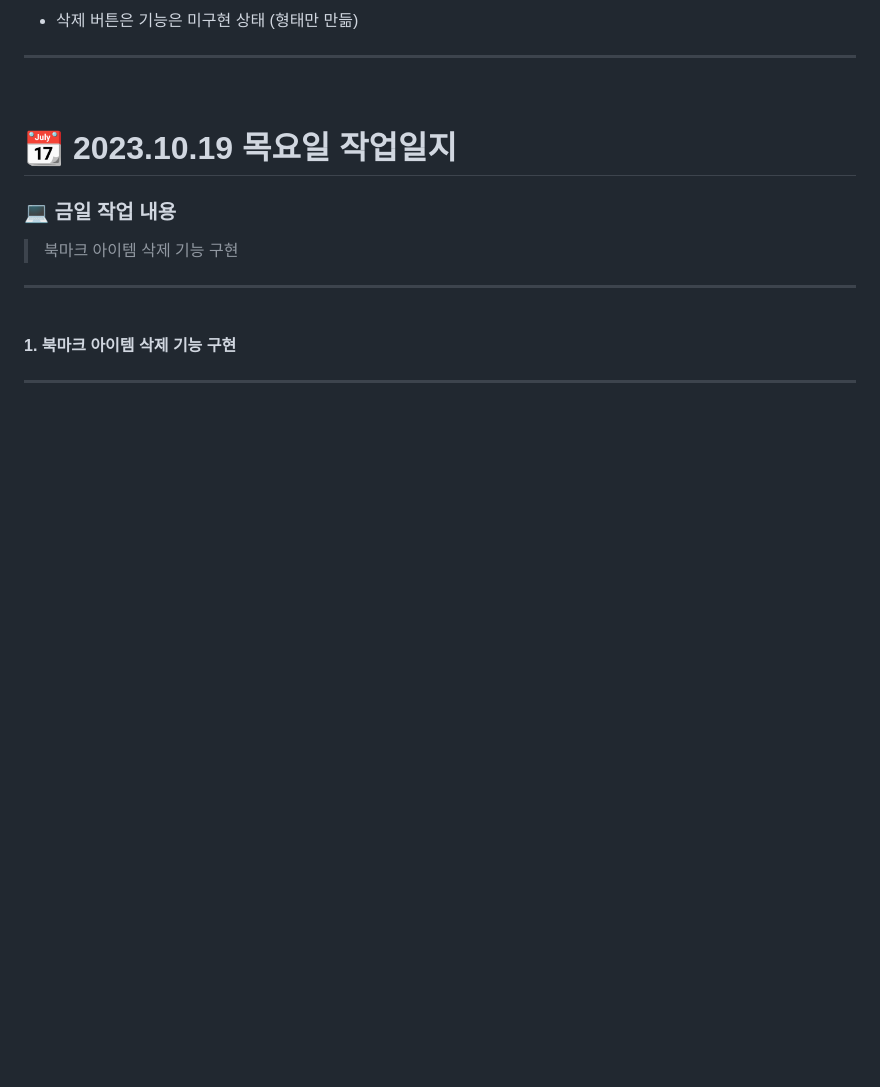
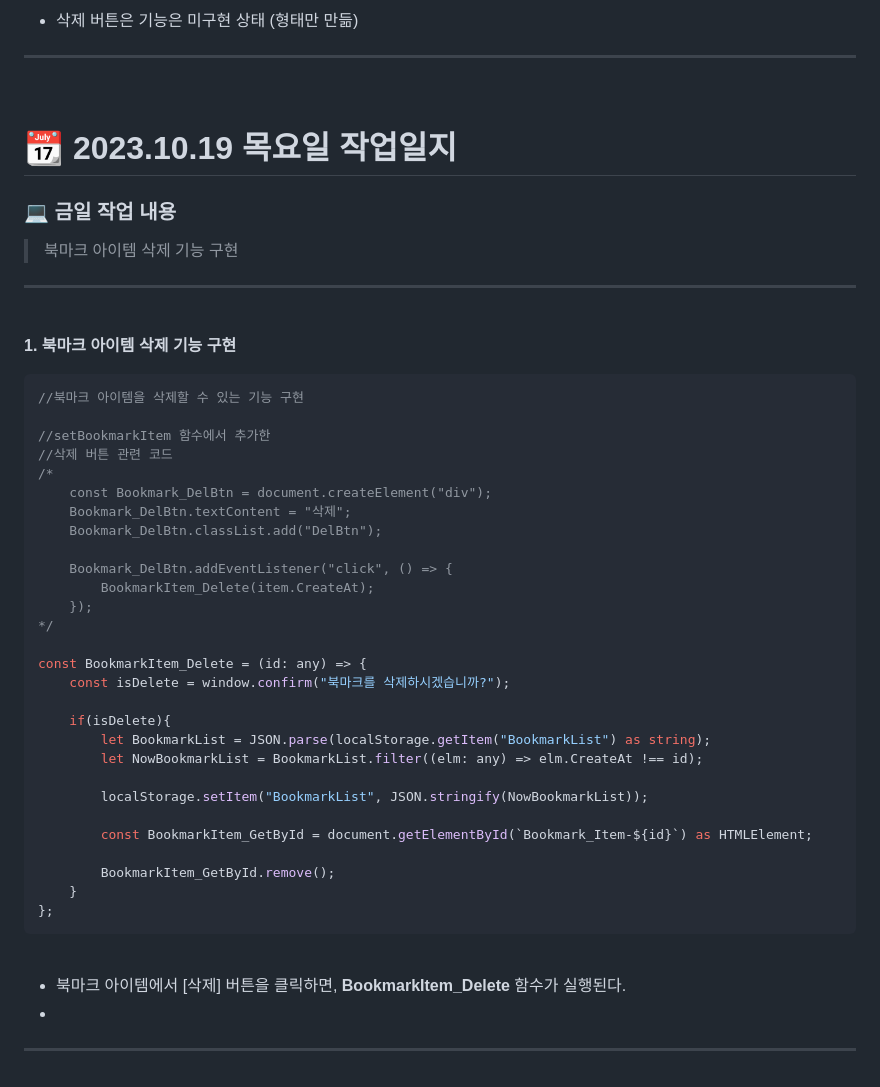
Before and after one commit to Rayched/ChromeCustomPageVerTS, a Markdown page: README.md, the part around the change. Drawn GitHub-style; blank space fills up the shorter version.

````diff
--- a/README.md
+++ b/README.md
@@ -660,4 +660,39 @@ Local Storage에 저장된 북마크 정보 (Local Storage - BookmarkList [array
 
  **1. 북마크 아이템 삭제 기능 구현**
 
+``` ts
+//북마크 아이템을 삭제할 수 있는 기능 구현
+
+//setBookmarkItem 함수에서 추가한
+//삭제 버튼 관련 코드
+/*
+    const Bookmark_DelBtn = document.createElement("div");
+    Bookmark_DelBtn.textContent = "삭제";
+    Bookmark_DelBtn.classList.add("DelBtn");
+
+    Bookmark_DelBtn.addEventListener("click", () => {
+        BookmarkItem_Delete(item.CreateAt);
+    });
+*/
+
+const BookmarkItem_Delete = (id: any) => {
+    const isDelete = window.confirm("북마크를 삭제하시겠습니까?");
+
+    if(isDelete){
+        let BookmarkList = JSON.parse(localStorage.getItem("BookmarkList") as string);
+        let NowBookmarkList = BookmarkList.filter((elm: any) => elm.CreateAt !== id);
+
+        localStorage.setItem("BookmarkList", JSON.stringify(NowBookmarkList));
+
+        const BookmarkItem_GetById = document.getElementById(`Bookmark_Item-${id}`) as HTMLElement;
+
+        BookmarkItem_GetById.remove();
+    }
+};
+```
+<br>
+
+- 북마크 아이템에서 [삭제] 버튼을 클릭하면, **BookmarkItem_Delete** 함수가 실행된다.
+-
+
 ---
````
Also changed, not shown: SampleImage/북마크 아이템 삭제 전.png (added), SampleImage/북마크 아이템 삭제 후.png (added), SampleImage/북마크가 삭제된 것을 확인.png (added), SampleImage/아이템 삭제 시도 시 나오는 알림창.png (added), 4 other files.
